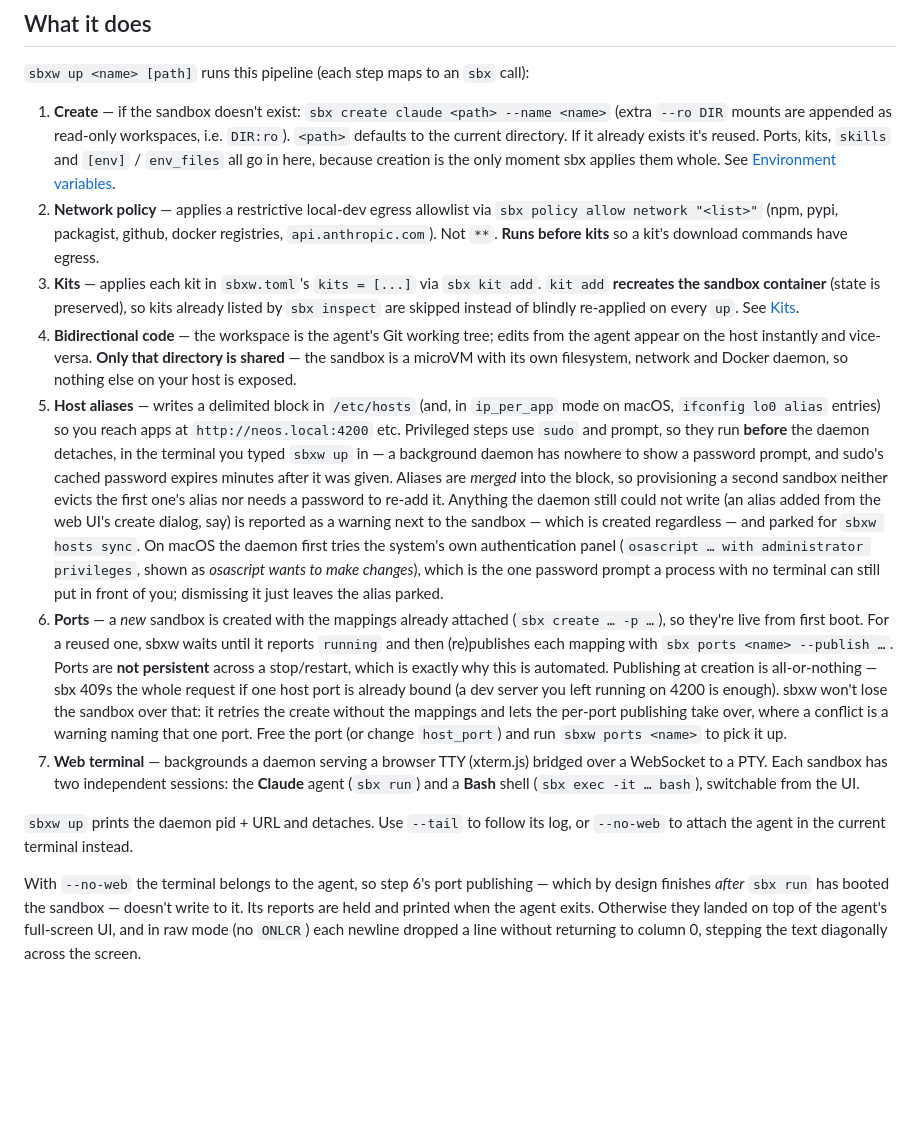
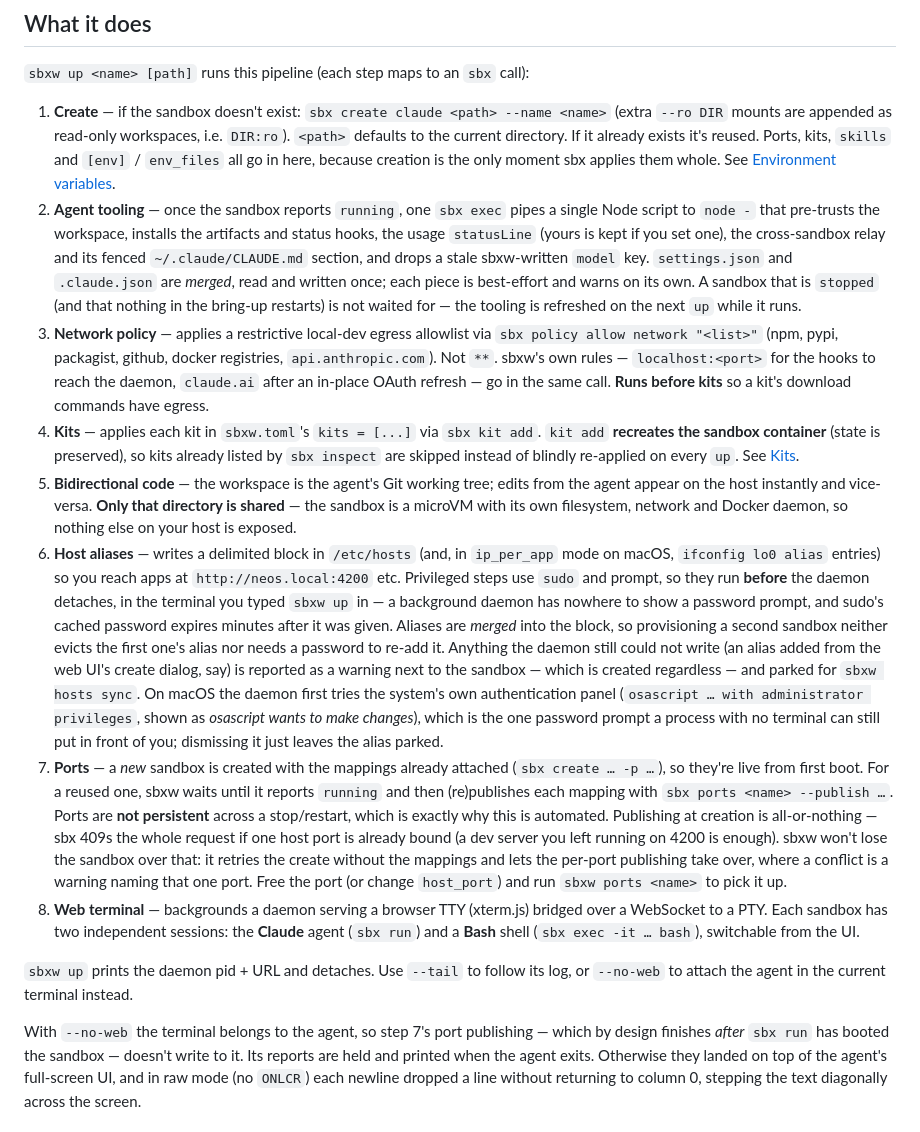
Before and after one commit to gallettom/sbxw, a Markdown page: README.md, the part around the change. Drawn GitHub-style; blank space fills up the shorter version.

Commit message:
README: the bring-up pipeline lists the batched tooling step
Co-Authored-By: Claude Opus 5.5 <noreply@anthropic.com>

```diff
--- a/README.md
+++ b/README.md
@@ -110,19 +110,30 @@ forgotten.
    directory. If it already exists it's reused. Ports, kits, `skills` and
    `[env]` / `env_files` all go in here, because creation is the only moment sbx
    applies them whole. See [Environment variables](#environment-variables).
-2. **Network policy** — applies a restrictive local-dev egress allowlist via
+2. **Agent tooling** — once the sandbox reports `running`, one `sbx exec`
+   pipes a single Node script to `node -` that pre-trusts the workspace, installs
+   the artifacts and status hooks, the usage `statusLine` (yours is kept if you
+   set one), the cross-sandbox relay and its fenced `~/.claude/CLAUDE.md`
+   section, and drops a stale sbxw-written `model` key. `settings.json` and
+   `.claude.json` are *merged*, read and written once; each piece is
+   best-effort and warns on its own. A sandbox that is `stopped` (and that
+   nothing in the bring-up restarts) is not waited for — the tooling is
+   refreshed on the next `up` while it runs.
+3. **Network policy** — applies a restrictive local-dev egress allowlist via
    `sbx policy allow network "<list>"` (npm, pypi, packagist, github, docker
-   registries, `api.anthropic.com`). Not `**`. **Runs before kits** so a kit's
-   download commands have egress.
-3. **Kits** — applies each kit in `sbxw.toml`'s `kits = [...]` via `sbx kit add`.
+   registries, `api.anthropic.com`). Not `**`. sbxw's own rules —
+   `localhost:<port>` for the hooks to reach the daemon, `claude.ai` after an
+   in-place OAuth refresh — go in the same call. **Runs before kits** so a
+   kit's download commands have egress.
+4. **Kits** — applies each kit in `sbxw.toml`'s `kits = [...]` via `sbx kit add`.
    `kit add` **recreates the sandbox container** (state is preserved), so kits
    already listed by `sbx inspect` are skipped instead of
    blindly re-applied on every `up`. See [Kits](#kits).
-4. **Bidirectional code** — the workspace is the agent's Git working tree; edits
+5. **Bidirectional code** — the workspace is the agent's Git working tree; edits
    from the agent appear on the host instantly and vice-versa. **Only that
    directory is shared** — the sandbox is a microVM with its own filesystem,
    network and Docker daemon, so nothing else on your host is exposed.
-5. **Host aliases** — writes a delimited block in `/etc/hosts` (and, in
+6. **Host aliases** — writes a delimited block in `/etc/hosts` (and, in
    `ip_per_app` mode on macOS, `ifconfig lo0 alias` entries) so you reach apps at
    `http://neos.local:4200` etc. Privileged steps use `sudo` and prompt, so they
    run **before** the daemon detaches, in the terminal you typed `sbxw up` in —
@@ -137,7 +148,7 @@ forgotten.
    *osascript wants to make changes*), which is the one password prompt a
    process with no terminal can still put in front of you; dismissing it just
    leaves the alias parked.
-6. **Ports** — a *new* sandbox is created with the mappings already attached
+7. **Ports** — a *new* sandbox is created with the mappings already attached
    (`sbx create … -p …`), so they're live from first boot. For a reused one,
    sbxw waits until it reports `running` and then (re)publishes each mapping
    with `sbx ports <name> --publish …`. Ports are **not persistent** across a
@@ -148,7 +159,7 @@ forgotten.
    mappings and lets the per-port publishing take over, where a conflict is a
    warning naming that one port. Free the port (or change `host_port`) and run
    `sbxw ports <name>` to pick it up.
-7. **Web terminal** — backgrounds a daemon serving a browser TTY (xterm.js)
+8. **Web terminal** — backgrounds a daemon serving a browser TTY (xterm.js)
    bridged over a WebSocket to a PTY. Each sandbox has two independent sessions:
    the **Claude** agent (`sbx run`) and a **Bash** shell (`sbx exec -it … bash`),
    switchable from the UI.
@@ -156,7 +167,7 @@ forgotten.
 `sbxw up` prints the daemon pid + URL and detaches. Use `--tail` to follow its
 log, or `--no-web` to attach the agent in the current terminal instead.
 
-With `--no-web` the terminal belongs to the agent, so step 6's port publishing —
+With `--no-web` the terminal belongs to the agent, so step 7's port publishing —
 which by design finishes *after* `sbx run` has booted the sandbox — doesn't write
 to it. Its reports are held and printed when the agent exits. Otherwise they
 landed on top of the agent's full-screen UI, and in raw mode (no `ONLCR`) each
```
